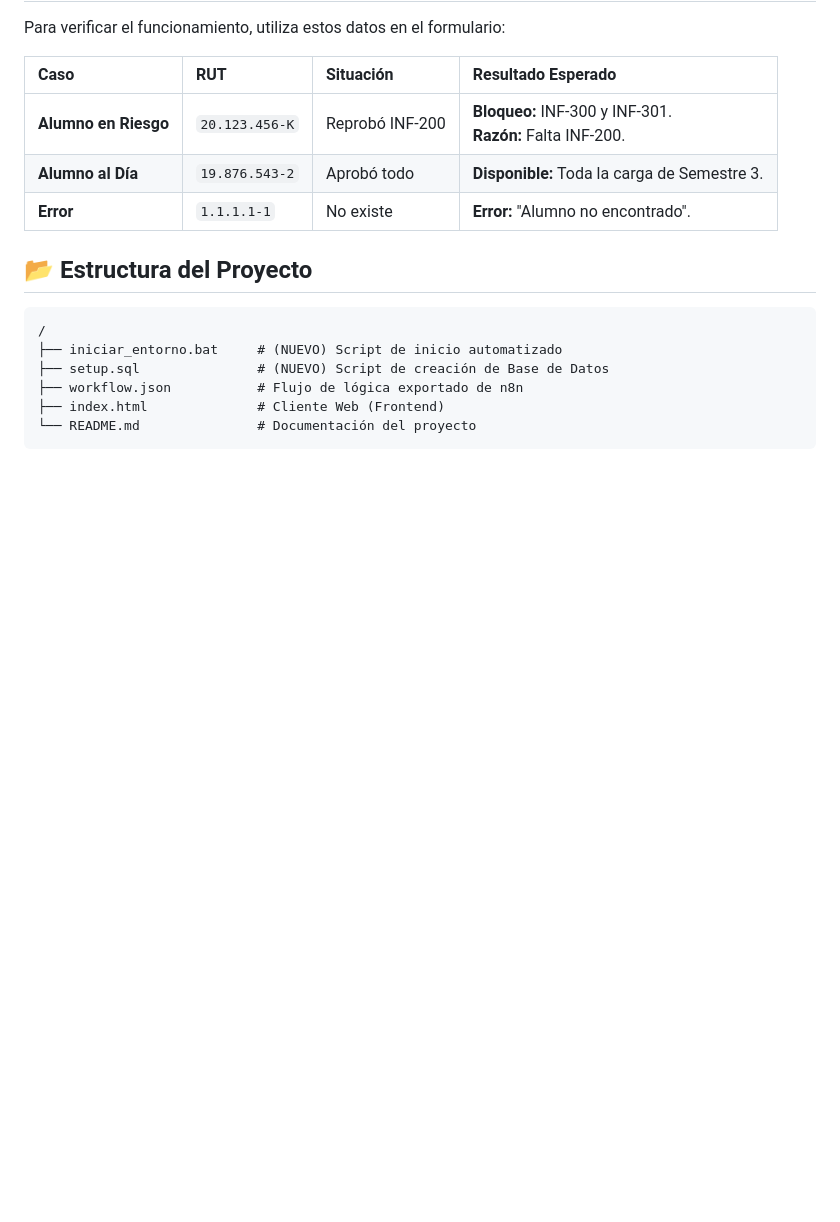
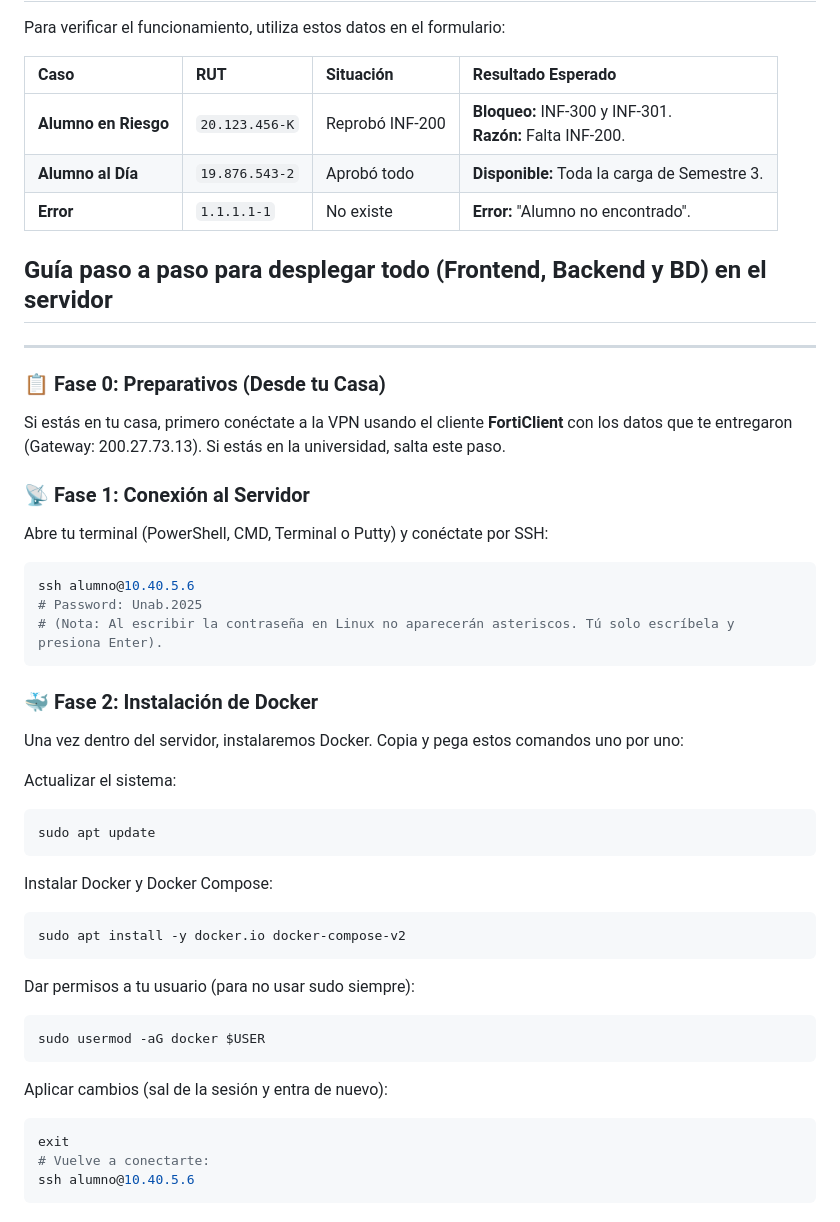
Before and after one commit to PulentoJose-edu/proyecto-asesor-academico-n8n, a Markdown page: README.md, the part around the change printed below. Rendered like a GitHub page; blank space fills up the shorter version.

Commit message:
Update README with deployment instructions
Added a step-by-step guide for deploying the project on a server, including Docker installation and configuration.

````diff
--- a/README.md
+++ b/README.md
@@ -100,13 +100,40 @@ Para verificar el funcionamiento, utiliza estos datos en el formulario:
 | **Alumno al Día** | `19.876.543-2` | Aprobó todo | **Disponible:** Toda la carga de Semestre 3. |
 | **Error** | `1.1.1.1-1` | No existe | **Error:** "Alumno no encontrado". |
 
-## 📂 Estructura del Proyecto
+## Guía paso a paso para desplegar todo (Frontend, Backend y BD) en el servidor
 
-```plaintext
-/
-├── iniciar_entorno.bat     # (NUEVO) Script de inicio automatizado
-├── setup.sql               # (NUEVO) Script de creación de Base de Datos
-├── workflow.json           # Flujo de lógica exportado de n8n
-├── index.html              # Cliente Web (Frontend)
-└── README.md               # Documentación del proyecto
+---
+
+### 📋 Fase 0: Preparativos (Desde tu Casa)
+Si estás en tu casa, primero conéctate a la VPN usando el cliente **FortiClient** con los datos que te entregaron (Gateway: 200.27.73.13). Si estás en la universidad, salta este paso.
+
+### 📡 Fase 1: Conexión al Servidor
+Abre tu terminal (PowerShell, CMD, Terminal o Putty) y conéctate por SSH:
+```bash
+ssh alumno@10.40.5.6
+# Password: Unab.2025
+# (Nota: Al escribir la contraseña en Linux no aparecerán asteriscos. Tú solo escríbela y presiona Enter).
 ```
+
+### 🐳 Fase 2: Instalación de Docker
+Una vez dentro del servidor, instalaremos Docker. Copia y pega estos comandos uno por uno:
+
+Actualizar el sistema:
+```bash
+sudo apt update
+```
+Instalar Docker y Docker Compose:
+```bash
+sudo apt install -y docker.io docker-compose-v2
+```
+Dar permisos a tu usuario (para no usar sudo siempre):
+```bash
+sudo usermod -aG docker $USER
+```
+Aplicar cambios (sal de la sesión y entra de nuevo):
+```bash
+exit
+# Vuelve a conectarte:
+ssh alumno@10.40.5.6
+```
+
````
Also changed, not shown: other parts of README.md (+123 -0 lines).
